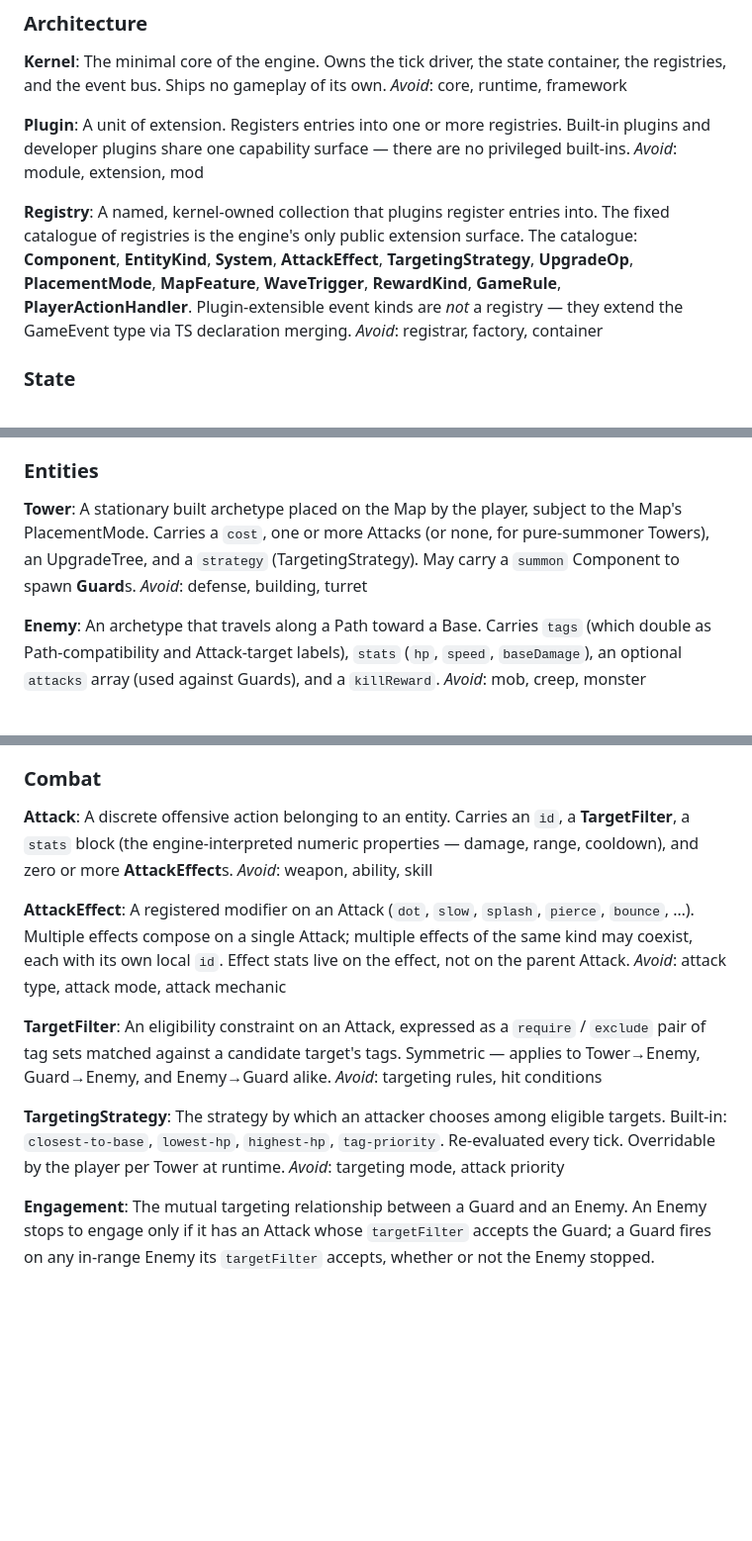
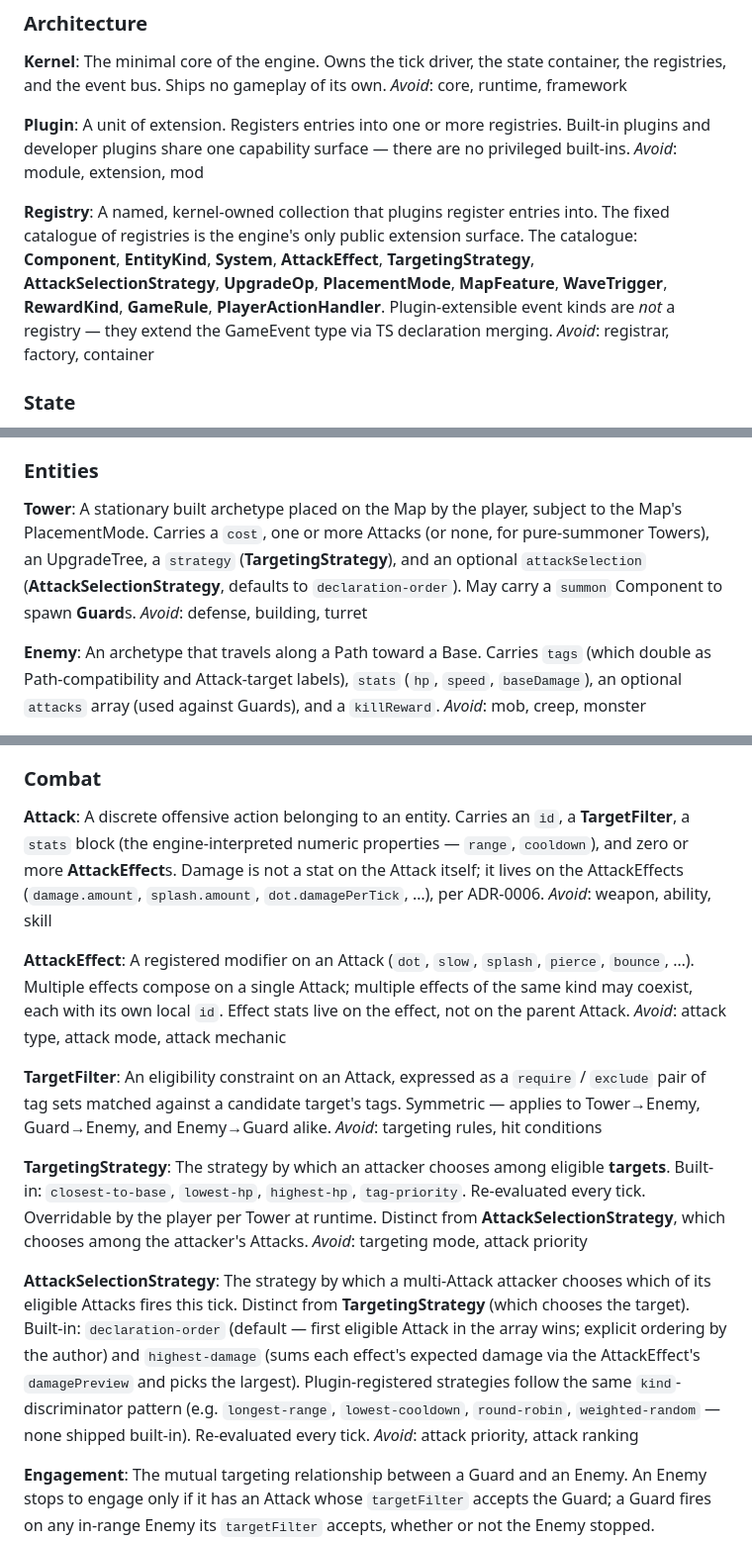
Before and after one commit to Jamerrone/ai-workflow-playground, a Markdown page: CONTEXT.md, 3 parts joined by grey strips. Shown at 99% size. Drawn GitHub-style; blank space fills up the shorter version.

Commit message:
Introduce AttackSelectionStrategy term in CONTEXT.md
Captures the decision to make multi-Attack selection a registered,
plugin-extensible strategy (parallel to TargetingStrategy) and to
remove `damage` from the Attack-level stats block. Implementation
lands with #30.

Co-Authored-By: Claude Opus 4.7 (1M context) <noreply@anthropic.com>

```diff
--- a/CONTEXT.md
+++ b/CONTEXT.md
@@ -39,7 +39,7 @@ A unit of extension. Registers entries into one or more registries. Built-in plu
 _Avoid_: module, extension, mod
 
 **Registry**:
-A named, kernel-owned collection that plugins register entries into. The fixed catalogue of registries is the engine's only public extension surface. The catalogue: **Component**, **EntityKind**, **System**, **AttackEffect**, **TargetingStrategy**, **UpgradeOp**, **PlacementMode**, **MapFeature**, **WaveTrigger**, **RewardKind**, **GameRule**, **PlayerActionHandler**. Plugin-extensible event kinds are *not* a registry — they extend the GameEvent type via TS declaration merging.
+A named, kernel-owned collection that plugins register entries into. The fixed catalogue of registries is the engine's only public extension surface. The catalogue: **Component**, **EntityKind**, **System**, **AttackEffect**, **TargetingStrategy**, **AttackSelectionStrategy**, **UpgradeOp**, **PlacementMode**, **MapFeature**, **WaveTrigger**, **RewardKind**, **GameRule**, **PlayerActionHandler**. Plugin-extensible event kinds are *not* a registry — they extend the GameEvent type via TS declaration merging.
 _Avoid_: registrar, factory, container
 
 ### State
@@ -63,7 +63,7 @@ _Avoid_: Behavior, behavior tree, AI script, update hook
 ### Entities
 
 **Tower**:
-A stationary built archetype placed on the Map by the player, subject to the Map's PlacementMode. Carries a `cost`, one or more Attacks (or none, for pure-summoner Towers), an UpgradeTree, and a `strategy` (TargetingStrategy). May carry a `summon` Component to spawn **Guard**s.
+A stationary built archetype placed on the Map by the player, subject to the Map's PlacementMode. Carries a `cost`, one or more Attacks (or none, for pure-summoner Towers), an UpgradeTree, a `strategy` (**TargetingStrategy**), and an optional `attackSelection` (**AttackSelectionStrategy**, defaults to `declaration-order`). May carry a `summon` Component to spawn **Guard**s.
 _Avoid_: defense, building, turret
 
 **Enemy**:
@@ -89,7 +89,7 @@ _Avoid_: unit type, enemy type, category
 ### Combat
 
 **Attack**:
-A discrete offensive action belonging to an entity. Carries an `id`, a **TargetFilter**, a `stats` block (the engine-interpreted numeric properties — damage, range, cooldown), and zero or more **AttackEffect**s.
+A discrete offensive action belonging to an entity. Carries an `id`, a **TargetFilter**, a `stats` block (the engine-interpreted numeric properties — `range`, `cooldown`), and zero or more **AttackEffect**s. Damage is not a stat on the Attack itself; it lives on the AttackEffects (`damage.amount`, `splash.amount`, `dot.damagePerTick`, …), per ADR-0006.
 _Avoid_: weapon, ability, skill
 
 **AttackEffect**:
@@ -101,8 +101,12 @@ An eligibility constraint on an Attack, expressed as a `require` / `exclude` pai
 _Avoid_: targeting rules, hit conditions
 
 **TargetingStrategy**:
-The strategy by which an attacker chooses among eligible targets. Built-in: `closest-to-base`, `lowest-hp`, `highest-hp`, `tag-priority`. Re-evaluated every tick. Overridable by the player per Tower at runtime.
+The strategy by which an attacker chooses among eligible **targets**. Built-in: `closest-to-base`, `lowest-hp`, `highest-hp`, `tag-priority`. Re-evaluated every tick. Overridable by the player per Tower at runtime. Distinct from **AttackSelectionStrategy**, which chooses among the attacker's Attacks.
 _Avoid_: targeting mode, attack priority
+
+**AttackSelectionStrategy**:
+The strategy by which a multi-Attack attacker chooses which of its eligible Attacks fires this tick. Distinct from **TargetingStrategy** (which chooses the target). Built-in: `declaration-order` (default — first eligible Attack in the array wins; explicit ordering by the author) and `highest-damage` (sums each effect's expected damage via the AttackEffect's `damagePreview` and picks the largest). Plugin-registered strategies follow the same `kind`-discriminator pattern (e.g. `longest-range`, `lowest-cooldown`, `round-robin`, `weighted-random` — none shipped built-in). Re-evaluated every tick.
+_Avoid_: attack priority, attack ranking
 
 **Engagement**:
 The mutual targeting relationship between a Guard and an Enemy. An Enemy stops to engage only if it has an Attack whose `targetFilter` accepts the Guard; a Guard fires on any in-range Enemy its `targetFilter` accepts, whether or not the Enemy stopped. Unarmed Guards are "walls" — they absorb damage and die without retaliation.
```
